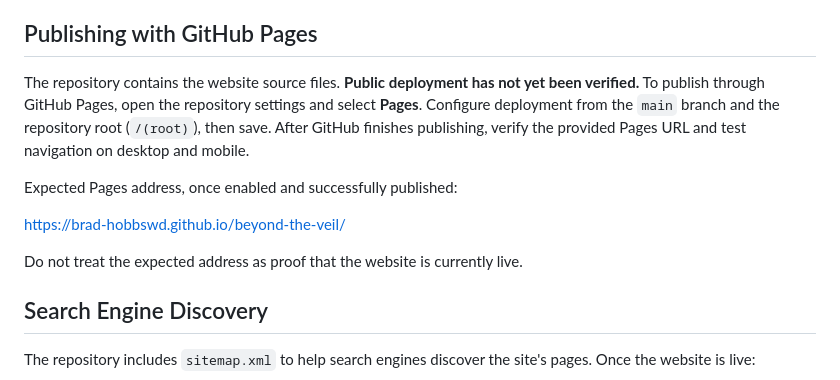
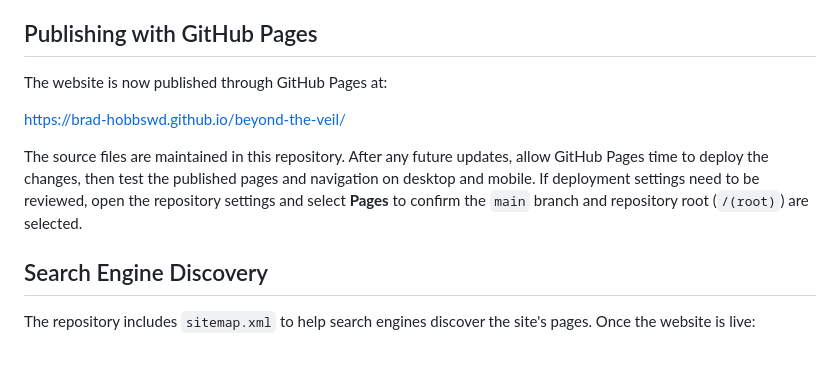
Before and after one commit to brad-hobbswd/beyond-the-veil, a Markdown page: README.md, the part around the change. Rendered like a GitHub page; blank space fills up the shorter version.

Commit message:
Update README to reflect live GitHub Pages site

```diff
--- a/README.md
+++ b/README.md
@@ -73,13 +73,11 @@ To preview the website locally, download or clone this repository and open `inde
 
 ## Publishing with GitHub Pages
 
-The repository contains the website source files. **Public deployment has not yet been verified.** To publish through GitHub Pages, open the repository settings and select **Pages**. Configure deployment from the `main` branch and the repository root (`/(root)`), then save. After GitHub finishes publishing, verify the provided Pages URL and test navigation on desktop and mobile.
-
-Expected Pages address, once enabled and successfully published:
+The website is now published through GitHub Pages at:
 
 https://brad-hobbswd.github.io/beyond-the-veil/
 
-Do not treat the expected address as proof that the website is currently live.
+The source files are maintained in this repository. After any future updates, allow GitHub Pages time to deploy the changes, then test the published pages and navigation on desktop and mobile. If deployment settings need to be reviewed, open the repository settings and select **Pages** to confirm the `main` branch and repository root (`/(root)`) are selected.
 
 ## Search Engine Discovery
 
```
